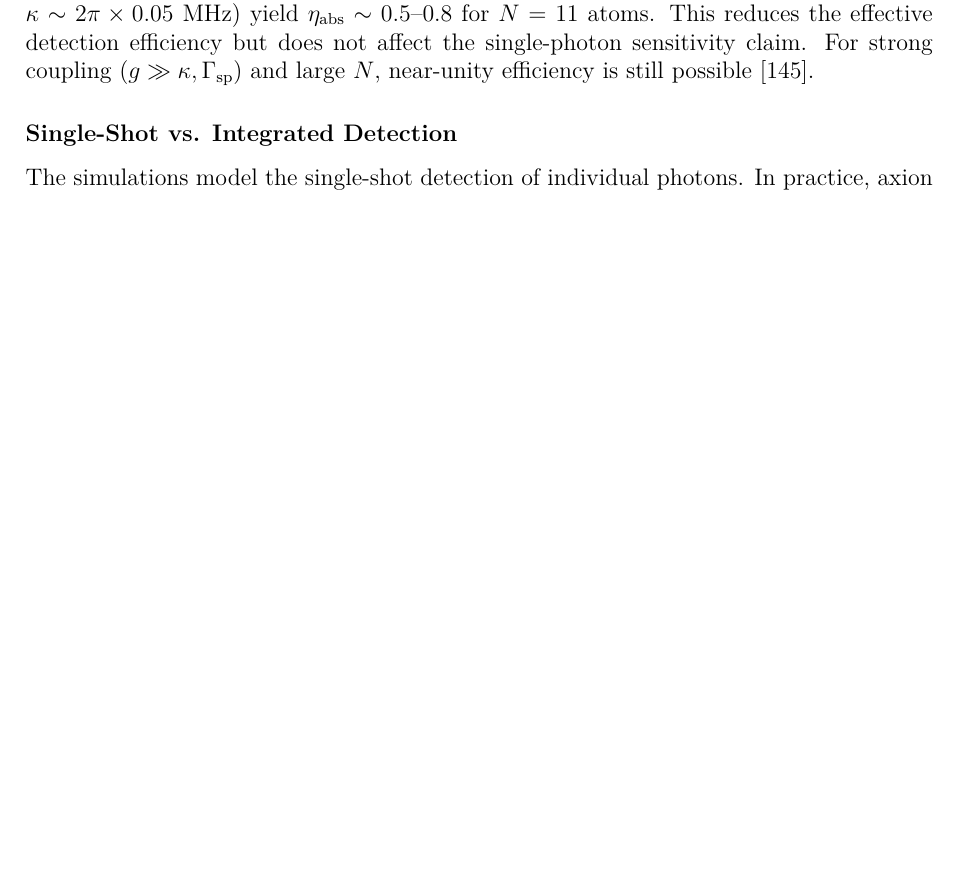
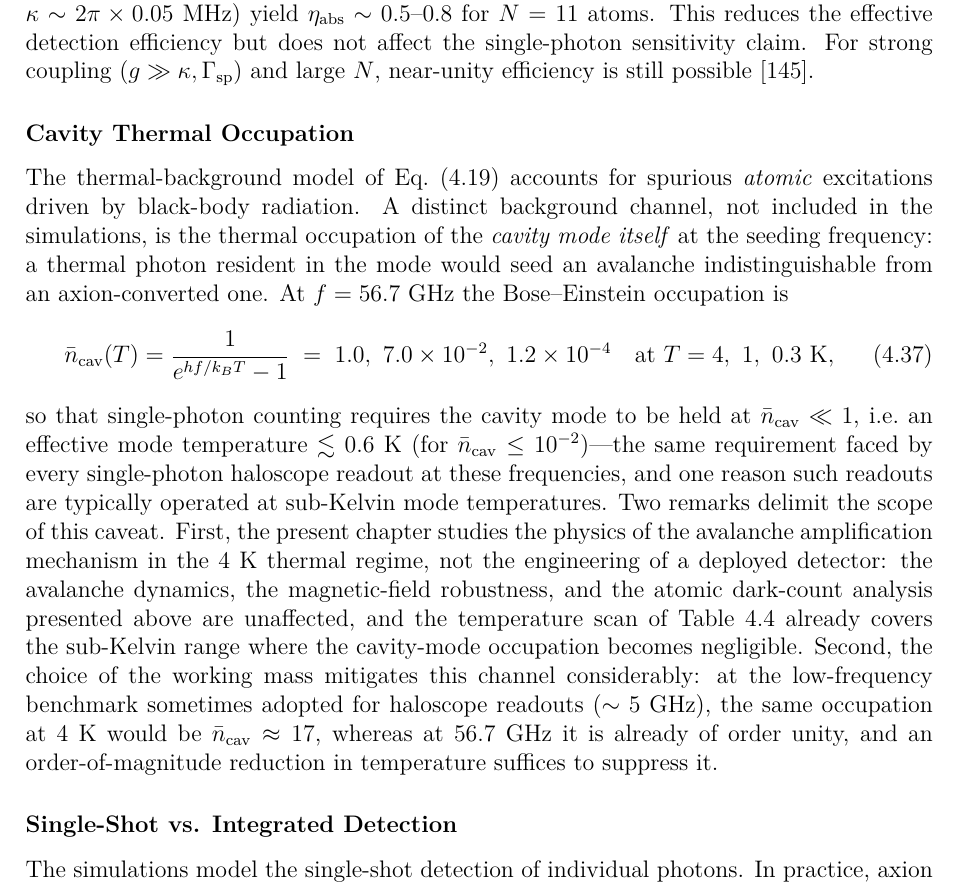
Before and after one commit to rcapp2506/PhDThesis, a LaTeX thesis (main.tex, which reads chapters/quantum_sensing.tex): part of page 167 of 187, cut so that both start at the same text, the shorter picture padded with empty space. Compiled offline with pdfLaTeX.

Commit message:
Ch.4: cavity thermal-occupation caveat (ratified)
New subsubsection in the detection-fidelity caveats: the thermal
occupation of the cavity mode at the seeding frequency is a background
channel distinct from the atomic BBR dark counts of eq:thermal_rate
(n_cav = 1.0 / 7.0e-2 / 1.2e-4 at 4 / 1 / 0.3 K for 56.7 GHz);
single-photon counting requires the mode at n_cav << 1 (T <~ 0.6 K),
the requirement common to all single-photon haloscope readouts at these
frequencies. Framed per ratified directive as a caveat on detector-level
operation: the chapter studies the avalanche physics in the 4 K regime,
the dynamics and atomic dark-count analysis are unaffected, and the
temperature scan already covers the sub-Kelvin range. The realigned
working mass mitigates the channel (n_cav ~ 17 at the 5 GHz benchmark
vs ~1 at 56.7 GHz).

```diff
--- a/chapters/quantum_sensing.tex
+++ b/chapters/quantum_sensing.tex
@@ -1088,6 +1088,39 @@ We have assumed perfect absorption of cavity photons by the atomic ensemble. In
 
 where $\Gamma_{\mathrm{abs}} = g^2/\Gamma_{\mathrm{sp}}$ is the single-atom absorption rate, $g$ is the atom-cavity coupling, and $\kappa$ is the cavity decay rate. Realistic cavity-atom coupling parameters ($g \sim 2\pi \times 1$~MHz, $\kappa \sim 2\pi \times 0.05$~MHz) yield $\eta_{\mathrm{abs}} \sim 0.5$--$0.8$ for $N=11$ atoms. This reduces the effective detection efficiency but does not affect the single-photon sensitivity claim. For strong coupling ($g \gg \kappa, \Gamma_{\mathrm{sp}}$) and large $N$, near-unity efficiency is still possible~\cite{Hogan2012}.
 
+\subsubsection{Cavity Thermal Occupation}
+
+The thermal-background model of Eq.~\eqref{eq:thermal_rate} accounts for
+spurious \emph{atomic} excitations driven by black-body radiation. A distinct
+background channel, not included in the simulations, is the thermal
+occupation of the \emph{cavity mode itself} at the seeding frequency: a
+thermal photon resident in the mode would seed an avalanche indistinguishable
+from an axion-converted one. At $f = 56.7$~GHz the Bose--Einstein occupation
+is
+\begin{equation}
+    \bar{n}_{\rm cav}(T) = \frac{1}{e^{hf/k_BT}-1}
+    \;=\; 1.0,\ 7.0\times10^{-2},\ 1.2\times10^{-4}
+    \quad \text{at } T = 4,\ 1,\ 0.3~\mathrm{K},
+\end{equation}
+so that single-photon counting requires the cavity mode to be held at
+$\bar{n}_{\rm cav} \ll 1$, i.e.\ an effective mode temperature
+$\lesssim 0.6$~K (for $\bar{n}_{\rm cav} \leq 10^{-2}$)---the same
+requirement faced by every single-photon haloscope readout at these
+frequencies, and one reason such readouts are typically operated at
+sub-Kelvin mode temperatures. Two remarks delimit the scope of this caveat.
+First, the present chapter studies the physics of the avalanche
+amplification mechanism in the $4$~K thermal regime, not the engineering of
+a deployed detector: the avalanche dynamics, the magnetic-field robustness,
+and the atomic dark-count analysis presented above are unaffected, and the
+temperature scan of Table~\ref{tab:temperature_scan} already covers the
+sub-Kelvin range where the cavity-mode occupation becomes negligible.
+Second, the choice of the working mass mitigates this channel considerably:
+at the low-frequency benchmark sometimes adopted for haloscope readouts
+($\sim 5$~GHz), the same occupation at $4$~K would be
+$\bar{n}_{\rm cav} \approx 17$, whereas at $56.7$~GHz it is already of order
+unity, and an order-of-magnitude reduction in temperature suffices to
+suppress it.
+
 \subsubsection{Single-Shot vs. Integrated Detection}
 
 The simulations model the single-shot detection of individual photons. In practice, axion experiments integrate over long times ($\sim 100$ s) to accumulate signal. The avalanche detector must be reset after each detection cycle, limiting the maximum detection rate to $\sim 1/(T_a + T_{\mathrm{reset}}) \sim 10$ kHz. For the axion photon rates relevant here, $R_\gamma\!\sim\!\mathcal{O}(1)$~s$^{-1}$ (cf.\ Eq.~\ref{eq:photon_rate}), this maximum detection rate is more than adequate.
```
